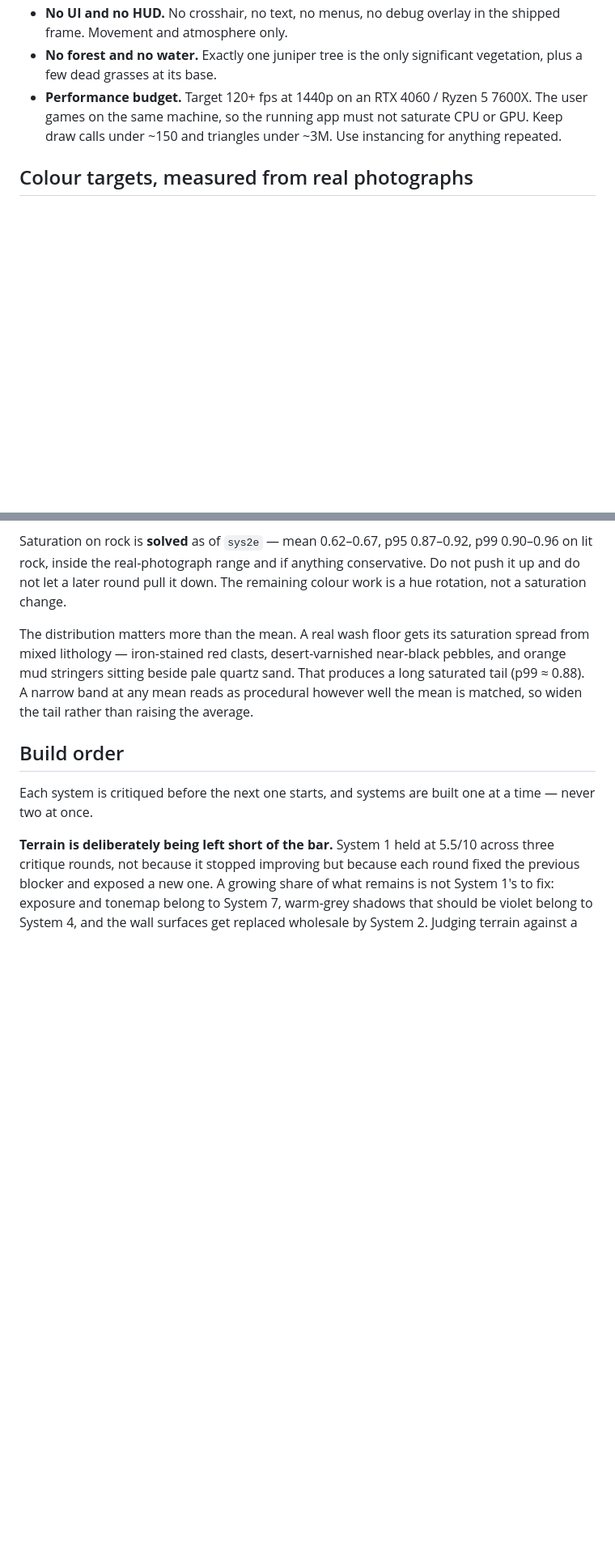
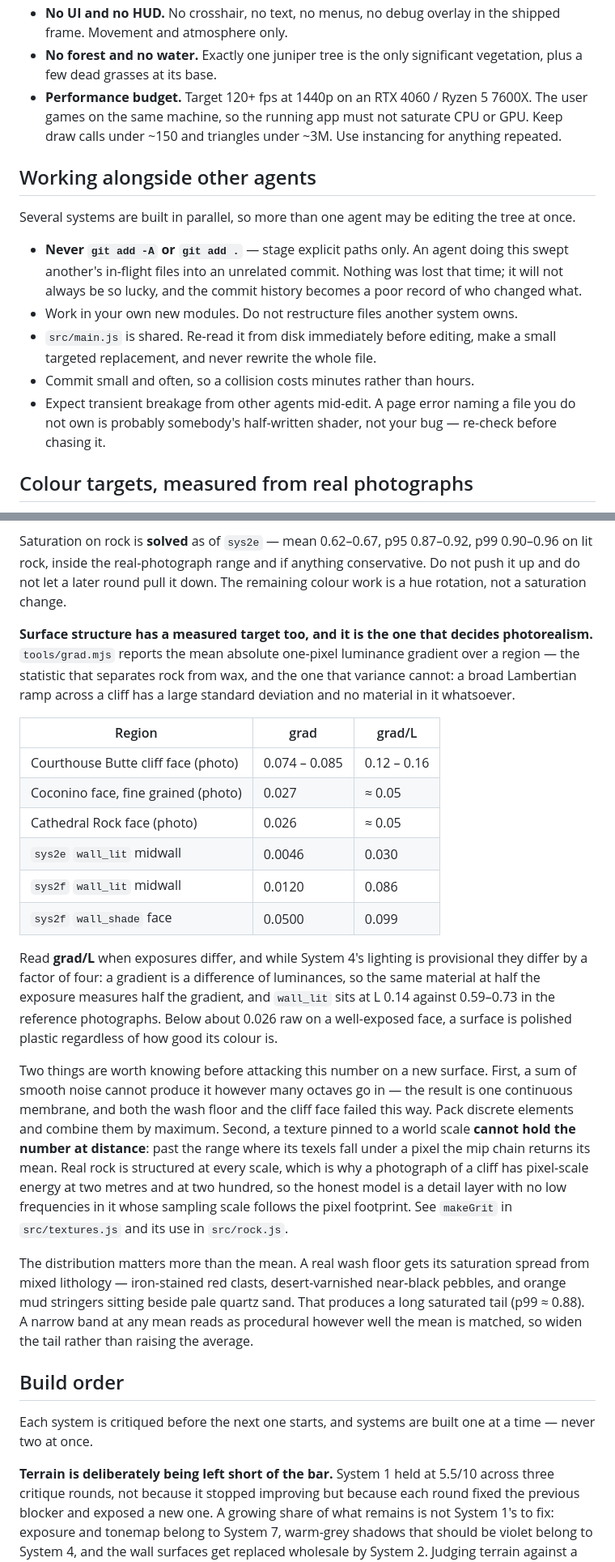
Before and after one commit to NivBuskila/sedona-sunset, a Markdown page: CONTRACT.md, 2 parts joined by grey strips. Shown at 81% size. Rendered like a GitHub page; blank space fills up the shorter version.

Commit message:
CONTRACT: record the surface-structure metric and its targets
Colour had measured targets and structure did not, which is most of why four
rounds of critique described the same waxy cliff in words and it never moved.
tools/grad.mjs and the photograph figures go in beside the saturation table, with
the two traps that cost this round the most time: a sum of smooth noise cannot
reach the number at any octave count, and a texture at a fixed world scale cannot
hold it at distance.

Co-authored-by: Cursor <cursoragent@cursor.com>

```diff
--- a/CONTRACT.md
+++ b/CONTRACT.md
@@ -20,6 +20,23 @@ a real sunset photograph of Sedona. Not stylized, not low-poly, not "good for a
 - **Performance budget.** Target 120+ fps at 1440p on an RTX 4060 / Ryzen 5 7600X. The
   user games on the same machine, so the running app must not saturate CPU or GPU. Keep
   draw calls under ~150 and triangles under ~3M. Use instancing for anything repeated.
+
+## Working alongside other agents
+
+Several systems are built in parallel, so more than one agent may be editing the tree at
+once.
+
+- **Never `git add -A` or `git add .`** — stage explicit paths only. An agent doing this
+  swept another's in-flight files into an unrelated commit. Nothing was lost that time; it
+  will not always be so lucky, and the commit history becomes a poor record of who changed
+  what.
+- Work in your own new modules. Do not restructure files another system owns.
+- `src/main.js` is shared. Re-read it from disk immediately before editing, make a small
+  targeted replacement, and never rewrite the whole file.
+- Commit small and often, so a collision costs minutes rather than hours.
+- Expect transient breakage from other agents mid-edit. A page error naming a file you do
+  not own is probably somebody's half-written shader, not your bug — re-check before
+  chasing it.
 
 ## Colour targets, measured from real photographs
 
@@ -48,6 +65,36 @@ Saturation on rock is **solved** as of `sys2e` — mean 0.62–0.67, p95 0.87–
 on lit rock, inside the real-photograph range and if anything conservative. Do not push it
 up and do not let a later round pull it down. The remaining colour work is a hue rotation,
 not a saturation change.
+
+**Surface structure has a measured target too, and it is the one that decides photorealism.**
+`tools/grad.mjs` reports the mean absolute one-pixel luminance gradient over a region — the
+statistic that separates rock from wax, and the one that variance cannot: a broad Lambertian
+ramp across a cliff has a large standard deviation and no material in it whatsoever.
+
+| Region | grad | grad/L |
+| --- | --- | --- |
+| Courthouse Butte cliff face (photo) | 0.074 – 0.085 | 0.12 – 0.16 |
+| Coconino face, fine grained (photo) | 0.027 | ≈ 0.05 |
+| Cathedral Rock face (photo) | 0.026 | ≈ 0.05 |
+| `sys2e` `wall_lit` midwall | 0.0046 | 0.030 |
+| `sys2f` `wall_lit` midwall | 0.0120 | 0.086 |
+| `sys2f` `wall_shade` face | 0.0500 | 0.099 |
+
+Read **grad/L** when exposures differ, and while System 4's lighting is provisional they
+differ by a factor of four: a gradient is a difference of luminances, so the same material at
+half the exposure measures half the gradient, and `wall_lit` sits at L 0.14 against 0.59–0.73
+in the reference photographs. Below about 0.026 raw on a well-exposed face, a surface is
+polished plastic regardless of how good its colour is.
+
+Two things are worth knowing before attacking this number on a new surface. First, a sum of
+smooth noise cannot produce it however many octaves go in — the result is one continuous
+membrane, and both the wash floor and the cliff face failed this way. Pack discrete elements
+and combine them by maximum. Second, a texture pinned to a world scale **cannot hold the
+number at distance**: past the range where its texels fall under a pixel the mip chain
+returns its mean. Real rock is structured at every scale, which is why a photograph of a
+cliff has pixel-scale energy at two metres and at two hundred, so the honest model is a
+detail layer with no low frequencies in it whose sampling scale follows the pixel footprint.
+See `makeGrit` in `src/textures.js` and its use in `src/rock.js`.
 
 The distribution matters more than the mean. A real wash floor gets its saturation spread
 from mixed lithology — iron-stained red clasts, desert-varnished near-black pebbles, and
```
